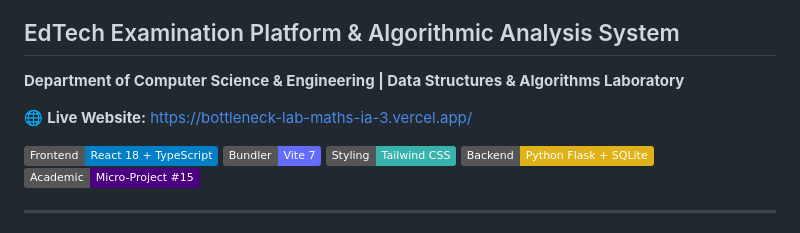
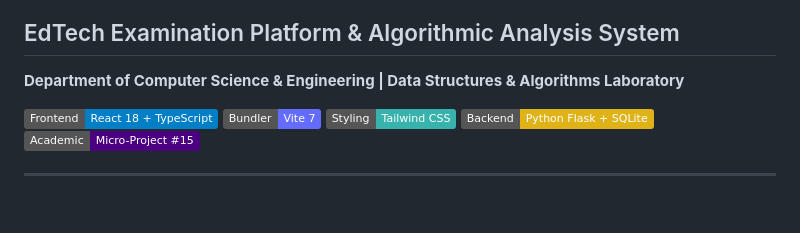
Before and after one commit to b-solomon/DSA_IA3, a Markdown page: README.md, the part around the change. Rendered like a GitHub page; badges without logos; blank space fills up the shorter version.

Commit message:
revert: remove website link from README

```diff
--- a/README.md
+++ b/README.md
@@ -1,8 +1,6 @@
 # ExamEase — Continuous Assessment IA3
 ## EdTech Examination Platform & Algorithmic Analysis System
 **Department of Computer Science & Engineering | Data Structures & Algorithms Laboratory**
-
-🌐 **Live Website:** [https://bottleneck-lab-maths-ia-3.vercel.app/](https://bottleneck-lab-maths-ia-3.vercel.app/)
 
 [![React](https://img.shields.io/badge/Frontend-React%2018%20%2B%20TypeScript-blue.svg)](https://react.dev/)
 [![Vite](https://img.shields.io/badge/Bundler-Vite%207-646CFF.svg)](https://vitejs.dev/)
```
